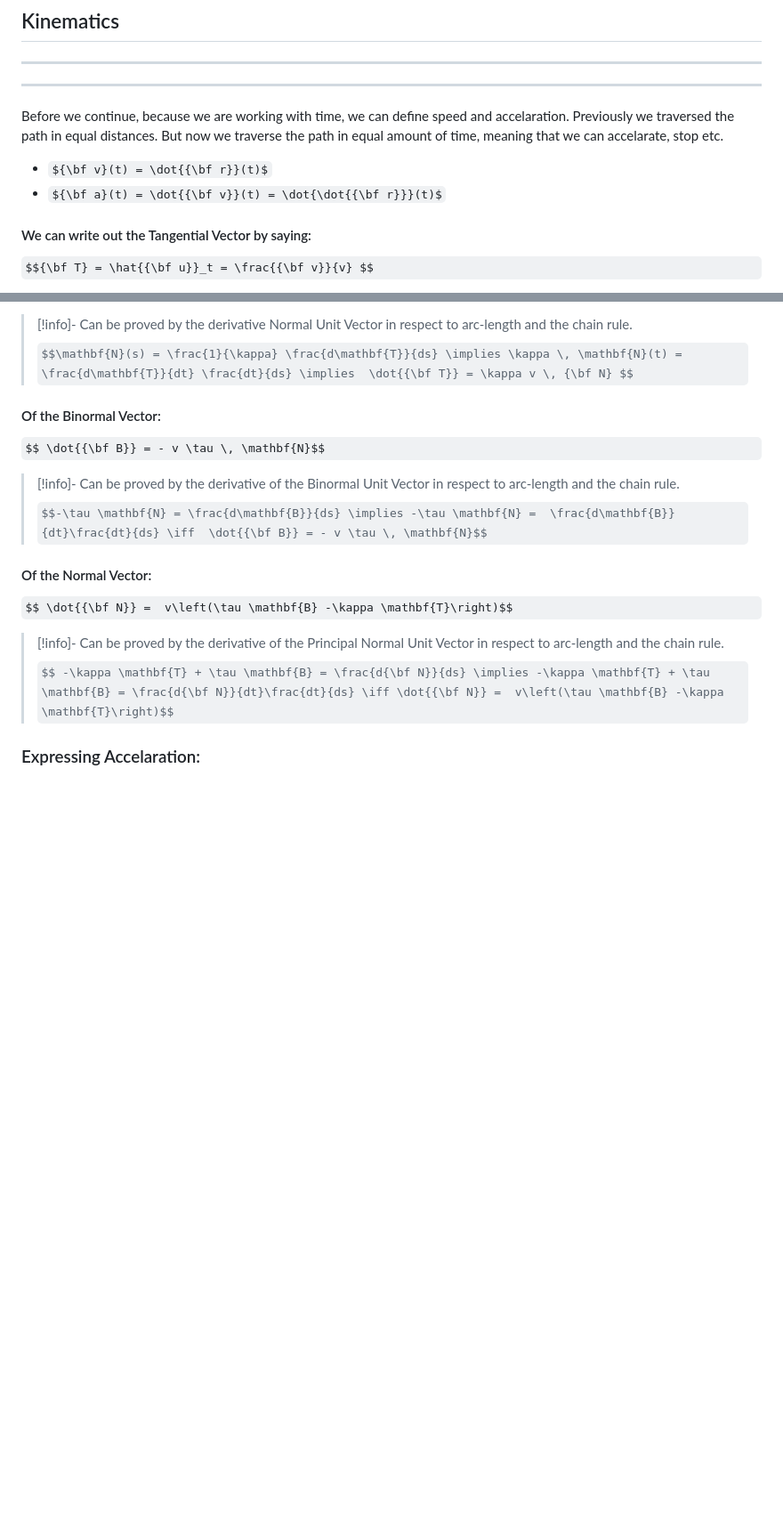
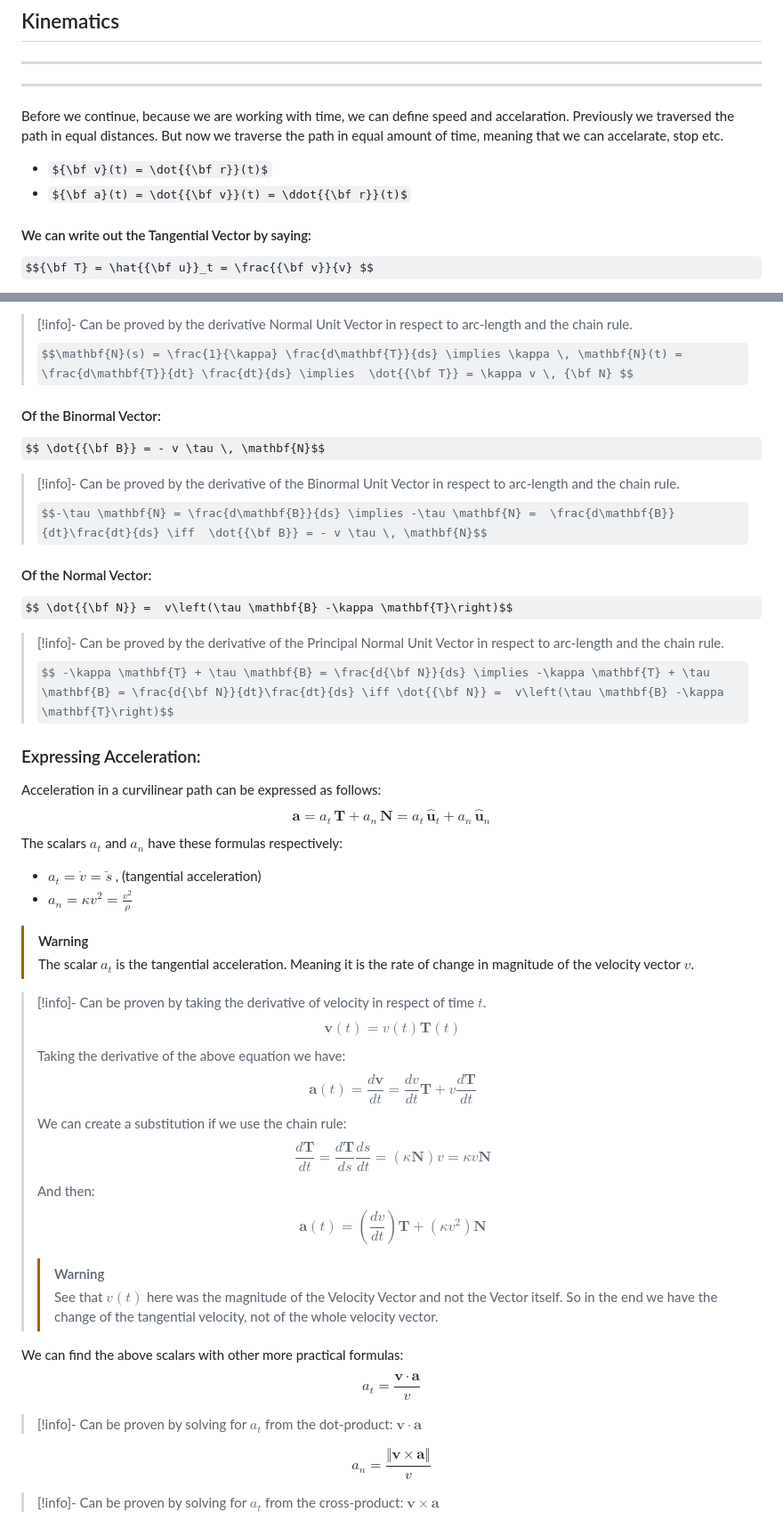
Before and after one commit to theolaos/simeiwseis, a Markdown page: Θεόφιλος/Personal Notes/Osculating Planes & Circles.md, 2 parts joined by grey strips. Shown at 89% size. GitHub-like rendering; some formulas as TeX source; blank space fills up the shorter version.

Commit message:
PN: Finished Kinematics section

```diff
--- a/Θεόφιλος/Personal Notes/Osculating Planes & Circles.md
+++ b/Θεόφιλος/Personal Notes/Osculating Planes & Circles.md
@@ -89,7 +89,7 @@ ___
 Before we continue, because we are working with time, we can define speed and accelaration. Previously we traversed the path in equal distances. But now we traverse the path in equal amount of time, meaning that we can accelarate, stop etc.
 
 - ${\bf v}(t) = \dot{{\bf r}}(t)$
-- ${\bf a}(t) = \dot{{\bf v}}(t) = \dot{\dot{{\bf r}}}(t)$
+- ${\bf a}(t) = \dot{{\bf v}}(t) = \ddot{{\bf r}}(t)$
 
 #### We can write out the Tangential Vector by saying:
 $${\bf T} = \hat{{\bf u}}_t = \frac{{\bf v}}{v} $$
@@ -132,4 +130,31 @@ $$ \dot{{\bf N}} =  v\left(\tau \mathbf{B} -\kappa \mathbf{T}\right)$$
 > [!info]- Can be proved by the derivative of the Principal Normal Unit Vector in respect to arc-length and the chain rule.
 > $$ -\kappa \mathbf{T} + \tau \mathbf{B} = \frac{d{\bf N}}{ds} \implies -\kappa \mathbf{T} + \tau \mathbf{B} = \frac{d{\bf N}}{dt}\frac{dt}{ds} \iff \dot{{\bf N}} =  v\left(\tau \mathbf{B} -\kappa \mathbf{T}\right)$$
 
-### Expressing Accelaration:
+### Expressing Acceleration:
+Acceleration in a curvilinear path can be expressed as follows:
+$$\mathbf{a} = a_t \, \mathbf{T} + a_n \, \mathbf{N} = a_t \, \hat{\mathbf{u}}_t + a_n \, \hat{\mathbf{u}}_n$$
+The scalars $a_t$ and $a_n$ have these formulas respectively:
+- $a_t = \dot{v} = \ddot{s}$ , (tangential acceleration)
+- $a_n = \kappa v^2 = \frac{v^2}{\rho}$
+
+>[!warning]
+>The scalar $a_t$ is the tangential acceleration. Meaning it is the rate of change in magnitude of the velocity vector $v$.
+
+> [!info]- Can be proven by taking the derivative of velocity in respect of time $t$.
+> $$\mathbf{v}(t) = v(t)\mathbf{T}(t)$$
+> Taking the derivative of the above equation we have:
+> $$\mathbf{a}(t) = \frac{d\mathbf{v}}{dt} = \frac{dv}{dt}\mathbf{T} + v\frac{d\mathbf{T}}{dt}$$
+> We can create a substitution if we use the chain rule:
+> $$\frac{d\mathbf{T}}{dt} = \frac{d\mathbf{T}}{ds}\frac{ds}{dt} = (\kappa \mathbf{N})v = \kappa v \mathbf{N}$$
+> And then:
+> $$\mathbf{a}(t) = \left(\frac{dv}{dt}\right)\mathbf{T} + (\kappa v^2)\mathbf{N}$$
+>
+> > [!warning]
+> > See that $v(t)$ here was the magnitude of the Velocity Vector and not the Vector itself. So in the end we have the change of the tangential velocity, not of the whole velocity vector.
+
+We can find the above scalars with other more practical formulas:
+$$a_t = \frac{\mathbf{v}\cdot\mathbf{a}}{v}$$
+> [!info]- Can be proven by solving for $a_t$ from the dot-product: $\mathbf{v}\cdot\mathbf{a}$
+
+$$a_n = \frac{\Vert{} \mathbf{v}\times\mathbf{a} \Vert{}}{v}$$
+> [!info]- Can be proven by solving for $a_t$ from the cross-product: $\mathbf{v}\times\mathbf{a}$
```
Also changed, not shown: other parts of Θεόφιλος/Personal Notes/Osculating Planes & Circles.md (+1 -3 lines).
